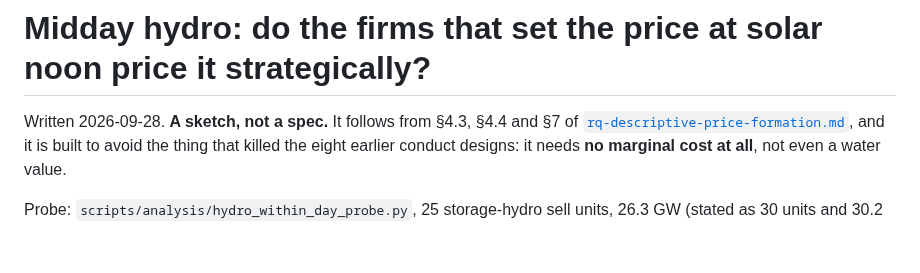
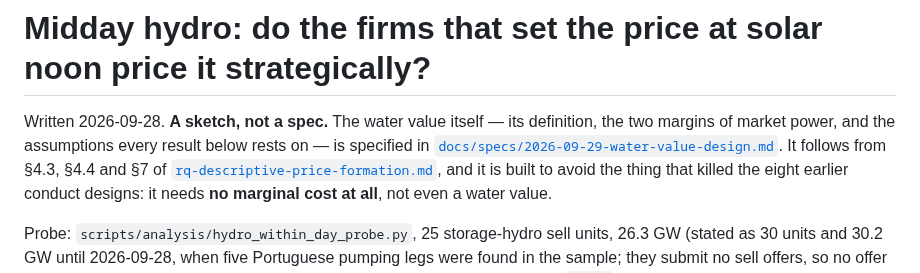
Before and after one commit to theomello/iberian_electricity_thesis, a Markdown page: notes/rq-midday-hydro.md, the part around the change. GitHub-like rendering; blank space fills up the shorter version.

```diff
--- a/notes/rq-midday-hydro.md
+++ b/notes/rq-midday-hydro.md
@@ -1,6 +1,9 @@
 # Midday hydro: do the firms that set the price at solar noon price it strategically?
 
-Written 2026-09-28. **A sketch, not a spec.** It follows from §4.3, §4.4 and
+Written 2026-09-28. **A sketch, not a spec.** The water value itself — its
+definition, the two margins of market power, and the assumptions every result
+below rests on — is specified in
+[`docs/specs/2026-09-29-water-value-design.md`](../docs/specs/2026-09-29-water-value-design.md). It follows from §4.3, §4.4 and
 §7 of [`rq-descriptive-price-formation.md`](rq-descriptive-price-formation.md),
 and it is built to avoid the thing that killed the eight earlier conduct designs:
 it needs **no marginal cost at all**, not even a water value.
```
Also changed, not shown: docs/specs/2026-09-29-water-value-design.md (added, +154 -0 lines), notes/hydro-water-value-design.md (+10 -0 lines).
